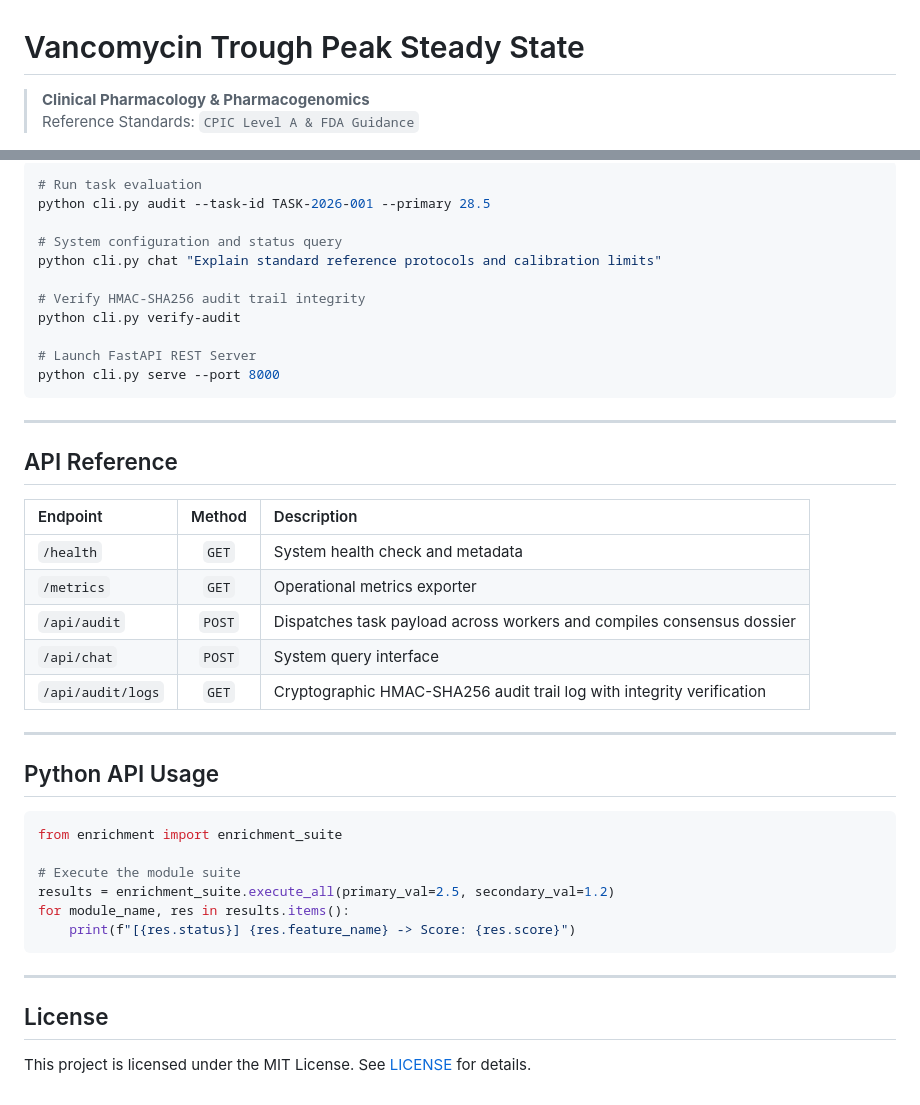
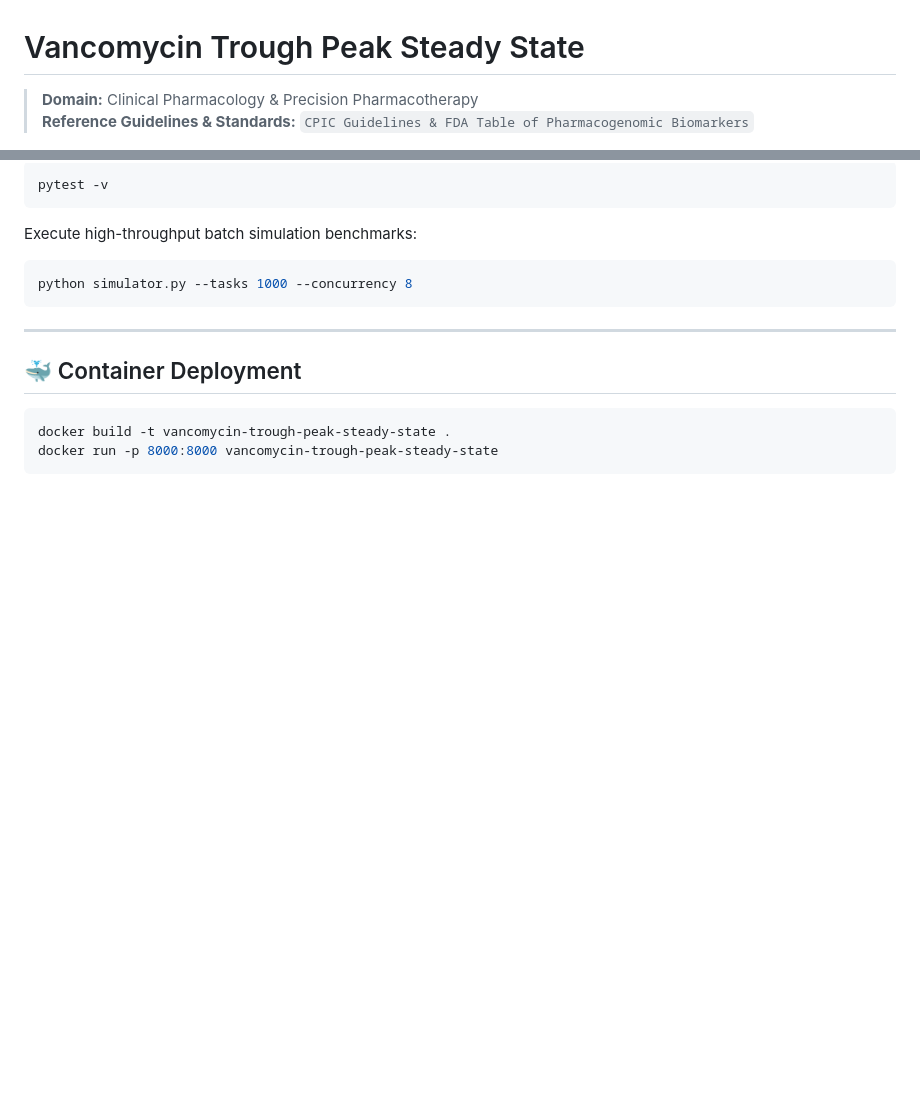
Before and after one commit to abusuraihsakhri/vancomycin-trough-peak-steady-state, a Markdown page: README.md, 2 parts joined by grey strips. GitHub-like rendering; blank space fills up the shorter version.

````diff
--- a/README.md
+++ b/README.md
@@ -1,7 +1,7 @@
 # Vancomycin Trough Peak Steady State
 
-> **Clinical Pharmacology & Pharmacogenomics**
-> Reference Standards: `CPIC Level A & FDA Guidance`
+> **Domain:** Clinical Pharmacology & Precision Pharmacotherapy
+> **Reference Guidelines & Standards:** `CPIC Guidelines & FDA Table of Pharmacogenomic Biomarkers`
 
 <div align="center">
 
@@ -58,45 +98,19 @@
 
 ```bash
-# Run task evaluation
-python cli.py audit --task-id TASK-2026-001 --primary 28.5
+pytest -v
+```
 
-# System configuration and status query
-python cli.py chat "Explain standard reference protocols and calibration limits"
+Execute high-throughput batch simulation benchmarks:
 
-# Verify HMAC-SHA256 audit trail integrity
-python cli.py verify-audit
-
-# Launch FastAPI REST Server
-python cli.py serve --port 8000
+```bash
+python simulator.py --tasks 1000 --concurrency 8
 ```
 
 ---
 
-## API Reference
+## 🐳 Container Deployment
 
-| Endpoint | Method | Description |
-|:---------|:------:|:------------|
-| `/health` | `GET` | System health check and metadata |
-| `/metrics` | `GET` | Operational metrics exporter |
-| `/api/audit` | `POST` | Dispatches task payload across workers and compiles consensus dossier |
-| `/api/chat` | `POST` | System query interface |
-| `/api/audit/logs` | `GET` | Cryptographic HMAC-SHA256 audit trail log with integrity verification |
-
----
-
-## Python API Usage
-
-```python
-from enrichment import enrichment_suite
-
-# Execute the module suite
-results = enrichment_suite.execute_all(primary_val=2.5, secondary_val=1.2)
-for module_name, res in results.items():
-    print(f"[{res.status}] {res.feature_name} -> Score: {res.score}")
+```bash
+docker build -t vancomycin-trough-peak-steady-state .
+docker run -p 8000:8000 vancomycin-trough-peak-steady-state
 ```
-
----
-
-## License
-
-This project is licensed under the MIT License. See [LICENSE](LICENSE) for details.
````
Also changed, not shown: other parts of README.md (+68 -28 lines).
